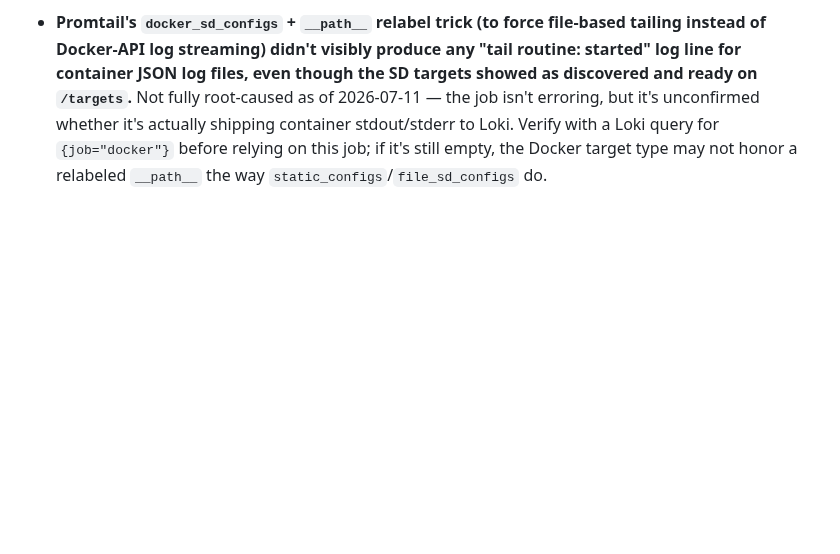
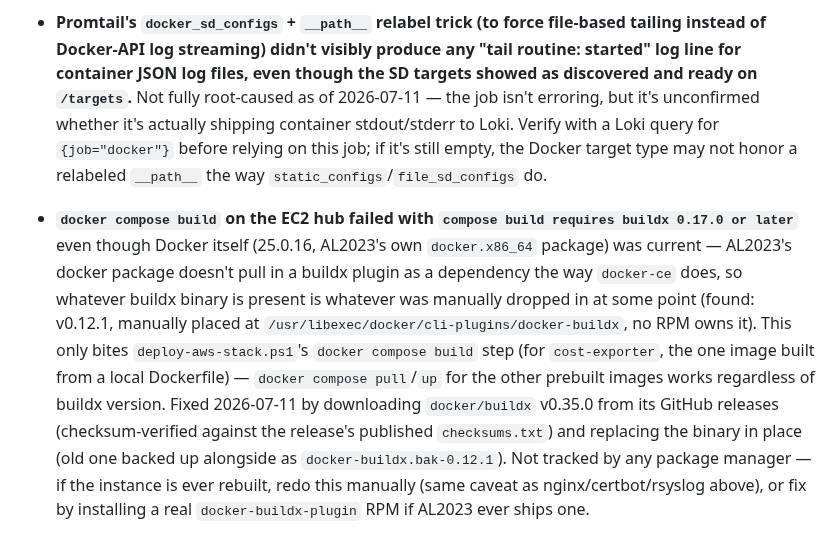
Before and after one commit to bcalaway/nyc_pa_aws_gitops, a Markdown page: CLAUDE.md, the part around the change. GitHub-like rendering; blank space fills up the shorter version.

Commit message:
Document the buildx upgrade on the EC2 hub
deploy-aws-stack.ps1's docker compose build step for cost-exporter was
failing (buildx 0.12.1 too old, compose v5.2.0 requires 0.17.0+). Fixed
by replacing the manually-installed buildx binary on the hub with
v0.35.0 from docker/buildx's GitHub releases (checksum-verified). This
is host-level state, not tracked by any package manager, so documenting
it here per the existing pattern for nginx/certbot/rsyslog.

Co-Authored-By: Claude Sonnet 5 <noreply@anthropic.com>

```diff
--- a/CLAUDE.md
+++ b/CLAUDE.md
@@ -175,3 +175,5 @@ The script replaces `PLACEHOLDER` in the .rsc file with the real password from S
 - **`ansible.builtin.ini_file` doesn't exist** — INI-file editing lives in `community.general.ini_file`, which isn't installed on the EC2 control node (`deploy-nucs.ps1` only ensures `ansible-core`, no extra collections). Symptom: `couldn't resolve module/action 'ansible.builtin.ini_file'`. For simple single-key edits to a well-known default config (e.g. `/etc/dnf/automatic.conf`), `ansible.builtin.lineinfile` with a `regexp`/`line` pair per key avoids the extra collection dependency entirely.
 
 - **Promtail's `docker_sd_configs` + `__path__` relabel trick (to force file-based tailing instead of Docker-API log streaming) didn't visibly produce any "tail routine: started" log line for container JSON log files, even though the SD targets showed as discovered and ready on `/targets`.** Not fully root-caused as of 2026-07-11 — the job isn't erroring, but it's unconfirmed whether it's actually shipping container stdout/stderr to Loki. Verify with a Loki query for `{job="docker"}` before relying on this job; if it's still empty, the Docker target type may not honor a relabeled `__path__` the way `static_configs`/`file_sd_configs` do.
+
+- **`docker compose build` on the EC2 hub failed with `compose build requires buildx 0.17.0 or later`** even though Docker itself (25.0.16, AL2023's own `docker.x86_64` package) was current — AL2023's docker package doesn't pull in a buildx plugin as a dependency the way `docker-ce` does, so whatever buildx binary is present is whatever was manually dropped in at some point (found: v0.12.1, manually placed at `/usr/libexec/docker/cli-plugins/docker-buildx`, no RPM owns it). This only bites `deploy-aws-stack.ps1`'s `docker compose build` step (for `cost-exporter`, the one image built from a local Dockerfile) — `docker compose pull`/`up` for the other prebuilt images works regardless of buildx version. Fixed 2026-07-11 by downloading `docker/buildx` v0.35.0 from its GitHub releases (checksum-verified against the release's published `checksums.txt`) and replacing the binary in place (old one backed up alongside as `docker-buildx.bak-0.12.1`). Not tracked by any package manager — if the instance is ever rebuilt, redo this manually (same caveat as nginx/certbot/rsyslog above), or fix by installing a real `docker-buildx-plugin` RPM if AL2023 ever ships one.
```
